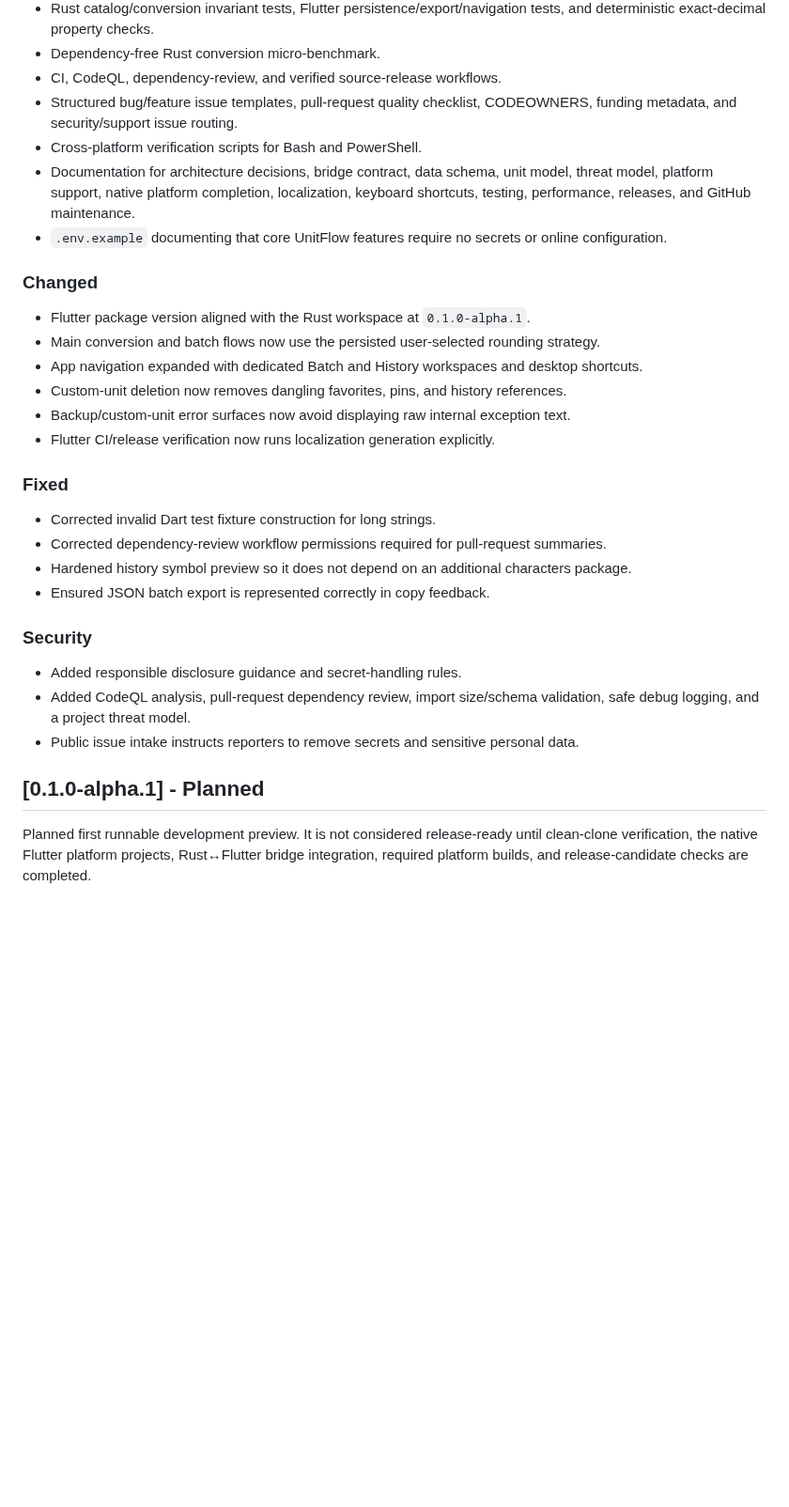
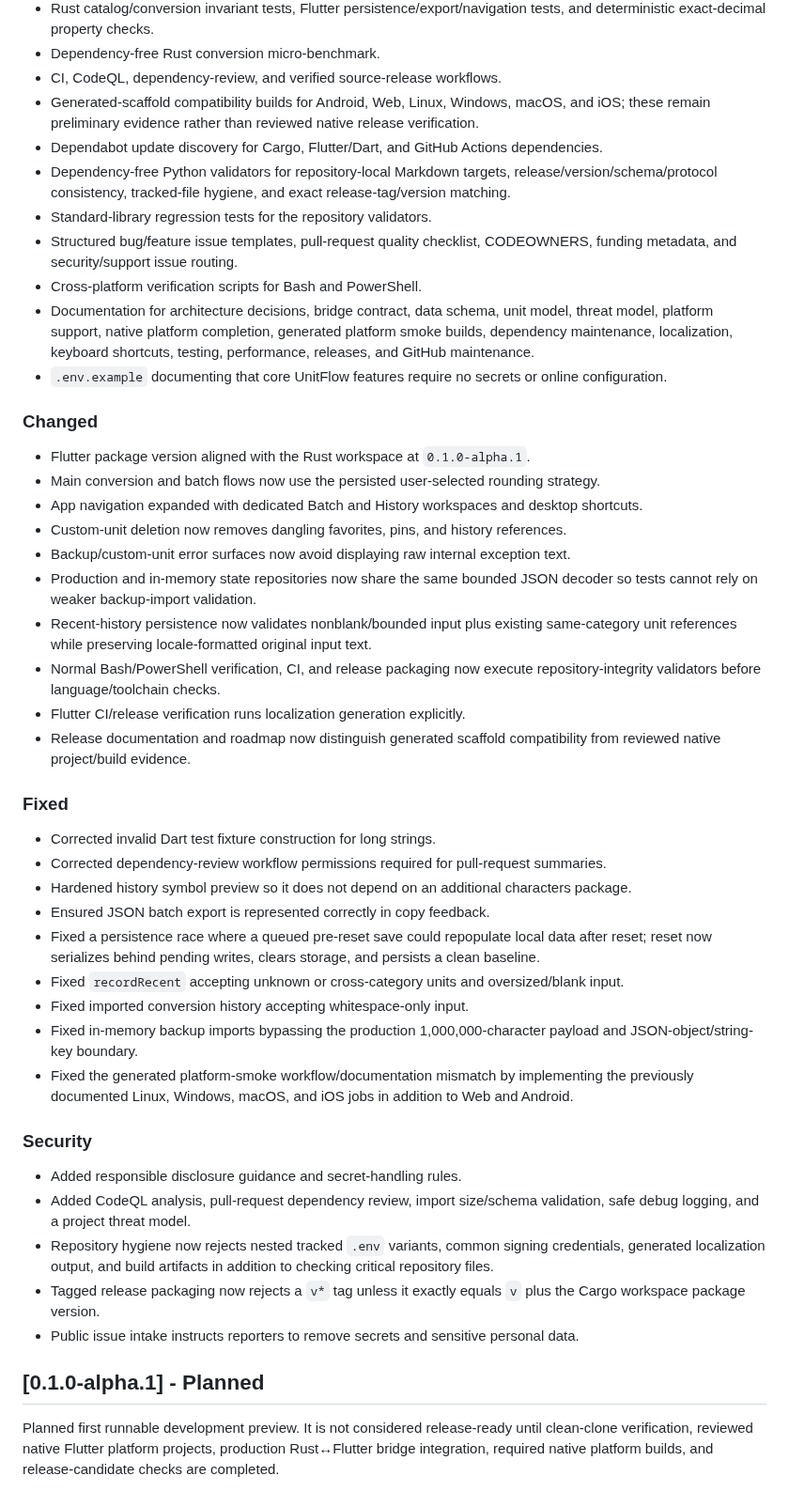
Before and after one commit to sanskarIN/unitflow, a Markdown page: CHANGELOG.md, the part around the change. Shown at 94% size. Rendered like a GitHub page; blank space fills up the shorter version.

Commit message:
docs: record final hardening changes in changelog

```diff
--- a/CHANGELOG.md
+++ b/CHANGELOG.md
@@ -20,9 +20,13 @@ All notable changes to UnitFlow are documented here. The format is based on Keep
 - Rust catalog/conversion invariant tests, Flutter persistence/export/navigation tests, and deterministic exact-decimal property checks.
 - Dependency-free Rust conversion micro-benchmark.
 - CI, CodeQL, dependency-review, and verified source-release workflows.
+- Generated-scaffold compatibility builds for Android, Web, Linux, Windows, macOS, and iOS; these remain preliminary evidence rather than reviewed native release verification.
+- Dependabot update discovery for Cargo, Flutter/Dart, and GitHub Actions dependencies.
+- Dependency-free Python validators for repository-local Markdown targets, release/version/schema/protocol consistency, tracked-file hygiene, and exact release-tag/version matching.
+- Standard-library regression tests for the repository validators.
 - Structured bug/feature issue templates, pull-request quality checklist, CODEOWNERS, funding metadata, and security/support issue routing.
 - Cross-platform verification scripts for Bash and PowerShell.
-- Documentation for architecture decisions, bridge contract, data schema, unit model, threat model, platform support, native platform completion, localization, keyboard shortcuts, testing, performance, releases, and GitHub maintenance.
+- Documentation for architecture decisions, bridge contract, data schema, unit model, threat model, platform support, native platform completion, generated platform smoke builds, dependency maintenance, localization, keyboard shortcuts, testing, performance, releases, and GitHub maintenance.
 - `.env.example` documenting that core UnitFlow features require no secrets or online configuration.
 
 ### Changed
@@ -32,7 +36,11 @@ All notable changes to UnitFlow are documented here. The format is based on Keep
 - App navigation expanded with dedicated Batch and History workspaces and desktop shortcuts.
 - Custom-unit deletion now removes dangling favorites, pins, and history references.
 - Backup/custom-unit error surfaces now avoid displaying raw internal exception text.
-- Flutter CI/release verification now runs localization generation explicitly.
+- Production and in-memory state repositories now share the same bounded JSON decoder so tests cannot rely on weaker backup-import validation.
+- Recent-history persistence now validates nonblank/bounded input plus existing same-category unit references while preserving locale-formatted original input text.
+- Normal Bash/PowerShell verification, CI, and release packaging now execute repository-integrity validators before language/toolchain checks.
+- Flutter CI/release verification runs localization generation explicitly.
+- Release documentation and roadmap now distinguish generated scaffold compatibility from reviewed native project/build evidence.
 
 ### Fixed
 
@@ -40,13 +48,20 @@ All notable changes to UnitFlow are documented here. The format is based on Keep
 - Corrected dependency-review workflow permissions required for pull-request summaries.
 - Hardened history symbol preview so it does not depend on an additional characters package.
 - Ensured JSON batch export is represented correctly in copy feedback.
+- Fixed a persistence race where a queued pre-reset save could repopulate local data after reset; reset now serializes behind pending writes, clears storage, and persists a clean baseline.
+- Fixed `recordRecent` accepting unknown or cross-category units and oversized/blank input.
+- Fixed imported conversion history accepting whitespace-only input.
+- Fixed in-memory backup imports bypassing the production 1,000,000-character payload and JSON-object/string-key boundary.
+- Fixed the generated platform-smoke workflow/documentation mismatch by implementing the previously documented Linux, Windows, macOS, and iOS jobs in addition to Web and Android.
 
 ### Security
 
 - Added responsible disclosure guidance and secret-handling rules.
 - Added CodeQL analysis, pull-request dependency review, import size/schema validation, safe debug logging, and a project threat model.
+- Repository hygiene now rejects nested tracked `.env` variants, common signing credentials, generated localization output, and build artifacts in addition to checking critical repository files.
+- Tagged release packaging now rejects a `v*` tag unless it exactly equals `v` plus the Cargo workspace package version.
 - Public issue intake instructs reporters to remove secrets and sensitive personal data.
 
 ## [0.1.0-alpha.1] - Planned
 
-Planned first runnable development preview. It is not considered release-ready until clean-clone verification, the native Flutter platform projects, Rust↔Flutter bridge integration, required platform builds, and release-candidate checks are completed.
+Planned first runnable development preview. It is not considered release-ready until clean-clone verification, reviewed native Flutter platform projects, production Rust↔Flutter bridge integration, required native platform builds, and release-candidate checks are completed.
```
